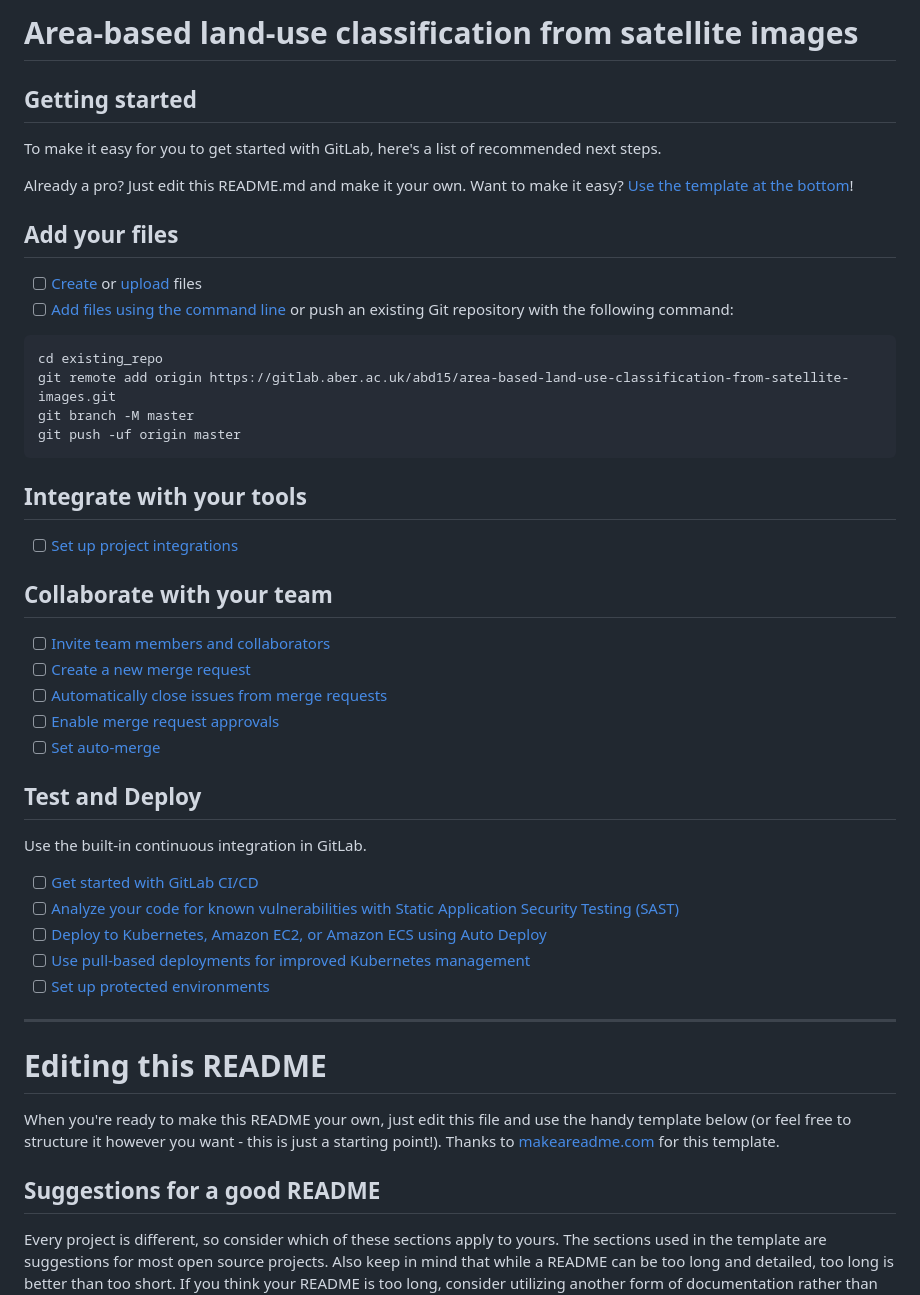
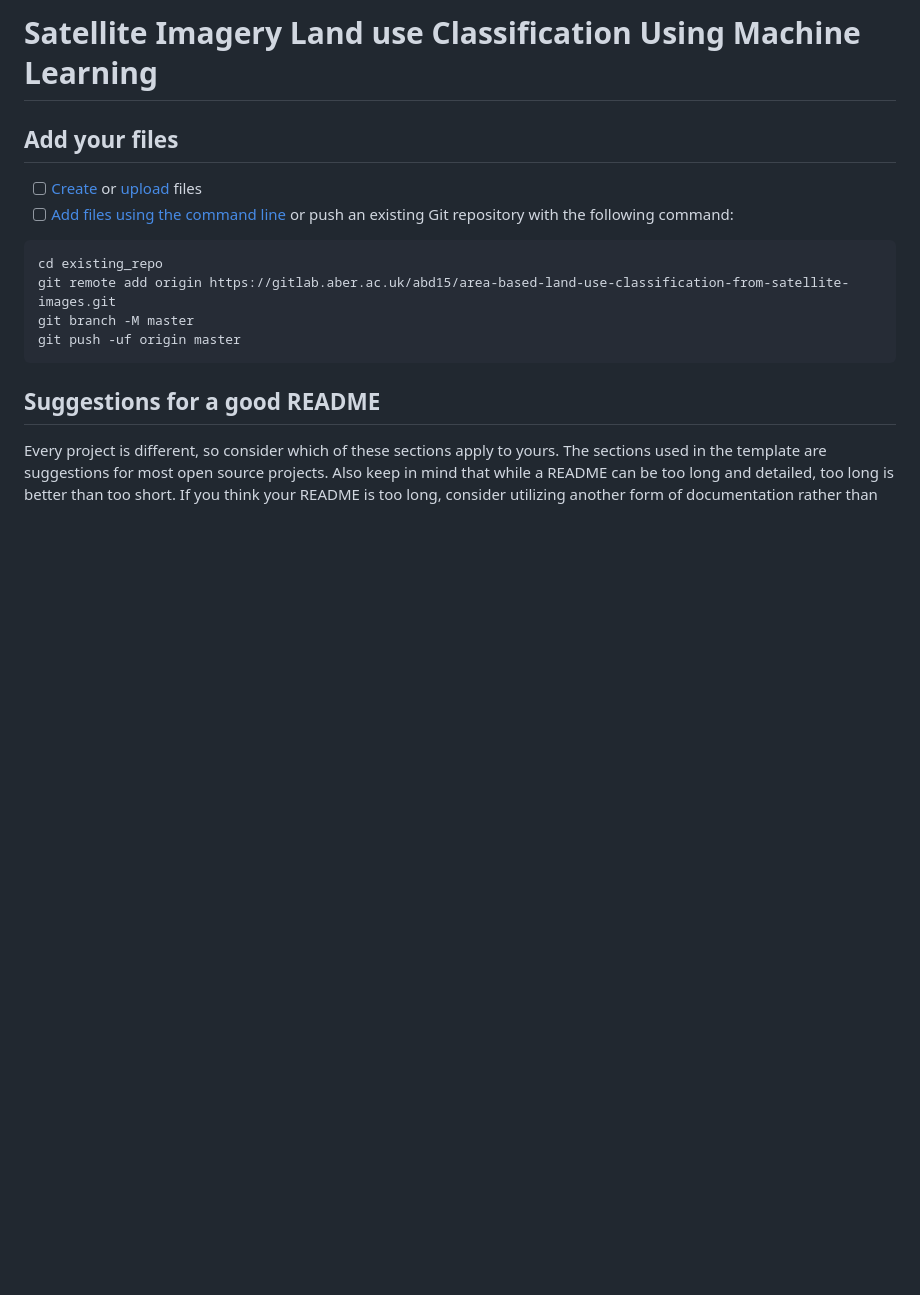
Before and after one commit to AbdullahMKD/SatelliteImagesMachineLearning, a Markdown page: README.md, the part around the change. Drawn GitHub-style; blank space fills up the shorter version.

Commit message:
Edited Readme file content Slightly

````diff
--- a/README.md
+++ b/README.md
@@ -1,12 +1,5 @@
-# Area-based land-use classification from satellite images
+# Satellite Imagery Land use Classification Using Machine Learning
 
-
-
-## Getting started
-
-To make it easy for you to get started with GitLab, here's a list of recommended next steps.
-
-Already a pro? Just edit this README.md and make it your own. Want to make it easy? [Use the template at the bottom](#editing-this-readme)!
 
 ## Add your files
 
@@ -19,34 +12,6 @@ git remote add origin https://gitlab.aber.ac.uk/abd15/area-based-land-use-classi
 git branch -M master
 git push -uf origin master
 ```
-
-## Integrate with your tools
-
-- [ ] [Set up project integrations](https://gitlab.aber.ac.uk/abd15/area-based-land-use-classification-from-satellite-images/-/settings/integrations)
-
-## Collaborate with your team
-
-- [ ] [Invite team members and collaborators](https://docs.gitlab.com/ee/user/project/members/)
-- [ ] [Create a new merge request](https://docs.gitlab.com/ee/user/project/merge_requests/creating_merge_requests.html)
-- [ ] [Automatically close issues from merge requests](https://docs.gitlab.com/ee/user/project/issues/managing_issues.html#closing-issues-automatically)
-- [ ] [Enable merge request approvals](https://docs.gitlab.com/ee/user/project/merge_requests/approvals/)
-- [ ] [Set auto-merge](https://docs.gitlab.com/ee/user/project/merge_requests/merge_when_pipeline_succeeds.html)
-
-## Test and Deploy
-
-Use the built-in continuous integration in GitLab.
-
-- [ ] [Get started with GitLab CI/CD](https://docs.gitlab.com/ee/ci/quick_start/index.html)
-- [ ] [Analyze your code for known vulnerabilities with Static Application Security Testing (SAST)](https://docs.gitlab.com/ee/user/application_security/sast/)
-- [ ] [Deploy to Kubernetes, Amazon EC2, or Amazon ECS using Auto Deploy](https://docs.gitlab.com/ee/topics/autodevops/requirements.html)
-- [ ] [Use pull-based deployments for improved Kubernetes management](https://docs.gitlab.com/ee/user/clusters/agent/)
-- [ ] [Set up protected environments](https://docs.gitlab.com/ee/ci/environments/protected_environments.html)
-
-***
-
-# Editing this README
-
-When you're ready to make this README your own, just edit this file and use the handy template below (or feel free to structure it however you want - this is just a starting point!). Thanks to [makeareadme.com](https://www.makeareadme.com/) for this template.
 
 ## Suggestions for a good README
 
````
